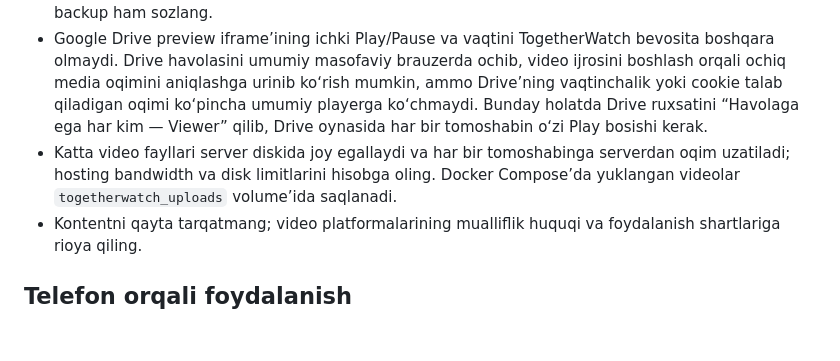
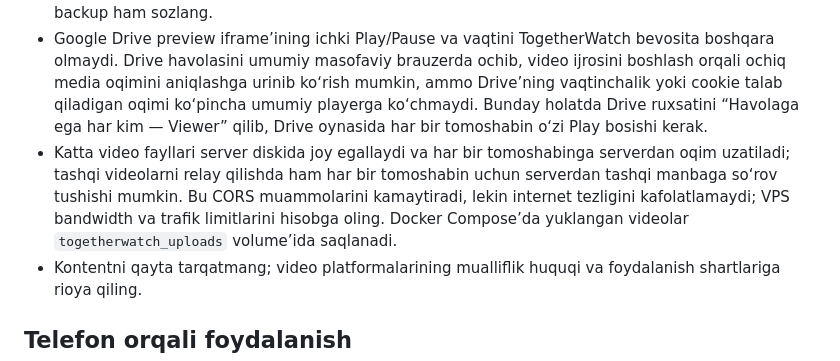
Before and after one commit to SmartBot702/TogetherWatch, a Markdown page: README.md, the part around the change. Rendered like a GitHub page; blank space fills up the shorter version.

Commit message:
Document range-aware relay for detected videos

```diff
--- a/README.md
+++ b/README.md
@@ -66,7 +66,7 @@ render.yaml Node.js xizmatining asosiy qismini joylashtiradi, lekin Docker Compo
 - Ovoz/video va ekran ulashish uchun HTTPS hamda brauzer ruxsatlari kerak. Ayrim tarmoqlarda TURN_URLS, TURN_USERNAME, TURN_CREDENTIAL sozlash talab etiladi.
 - .env faylini GitHub’ga yuklamang. Docker volume’lar ma’lumotni saqlaydi; muntazam PostgreSQL backup ham sozlang.
 - Google Drive preview iframe’ining ichki Play/Pause va vaqtini TogetherWatch bevosita boshqara olmaydi. Drive havolasini umumiy masofaviy brauzerda ochib, video ijrosini boshlash orqali ochiq media oqimini aniqlashga urinib ko‘rish mumkin, ammo Drive’ning vaqtinchalik yoki cookie talab qiladigan oqimi ko‘pincha umumiy playerga ko‘chmaydi. Bunday holatda Drive ruxsatini “Havolaga ega har kim — Viewer” qilib, Drive oynasida har bir tomoshabin o‘zi Play bosishi kerak.
-- Katta video fayllari server diskida joy egallaydi va har bir tomoshabinga serverdan oqim uzatiladi; hosting bandwidth va disk limitlarini hisobga oling. Docker Compose’da yuklangan videolar `togetherwatch_uploads` volume’ida saqlanadi.
+- Katta video fayllari server diskida joy egallaydi va har bir tomoshabinga serverdan oqim uzatiladi; tashqi videolarni relay qilishda ham har bir tomoshabin uchun serverdan tashqi manbaga so‘rov tushishi mumkin. Bu CORS muammolarini kamaytiradi, lekin internet tezligini kafolatlamaydi; VPS bandwidth va trafik limitlarini hisobga oling. Docker Compose’da yuklangan videolar `togetherwatch_uploads` volume’ida saqlanadi.
 - Kontentni qayta tarqatmang; video platformalarining mualliflik huquqi va foydalanish shartlariga rioya qiling.
 
 
```
